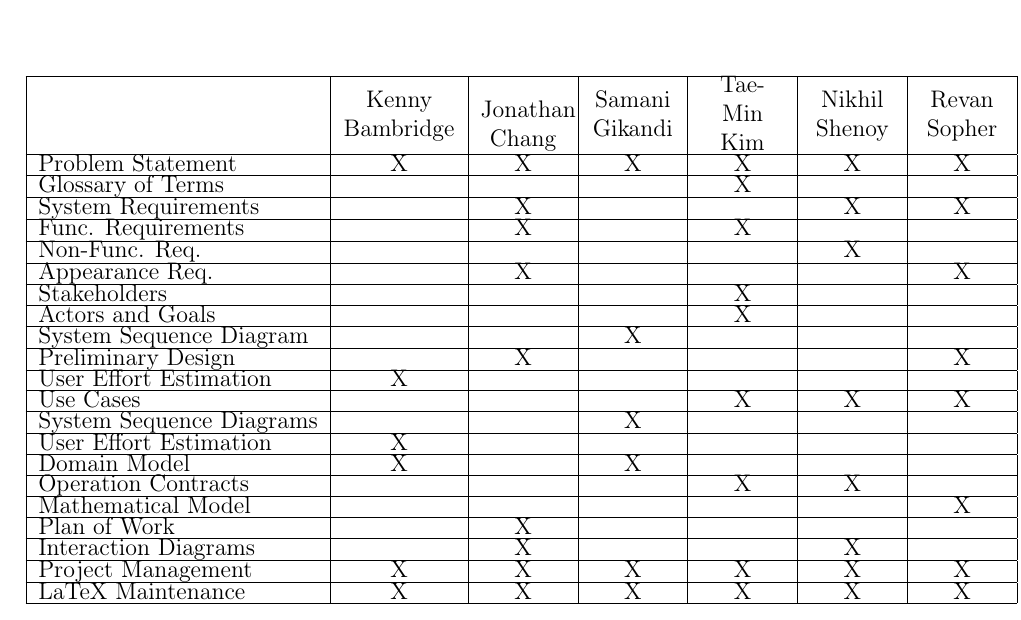
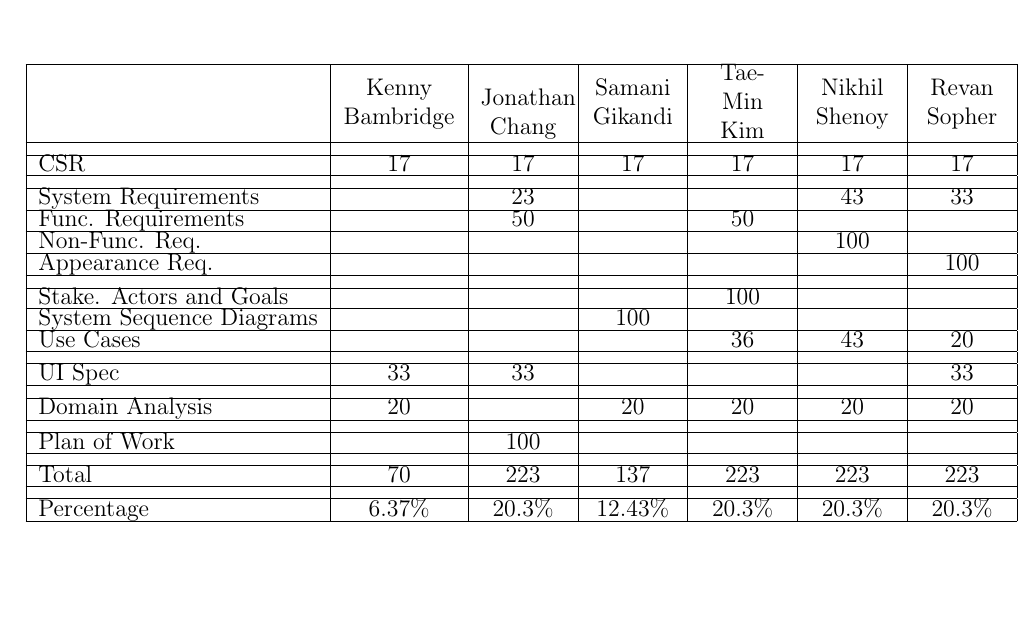
Before and after one commit to revan/HeartRateAdjuster, a LaTeX document (report.tex): part of page 100 of 102, cut so that both start at the same text, the shorter picture padded with empty space. Compiled offline with pdfLaTeX.

Commit message:
Forgot to merge contrib before cleanup

```diff
--- a/report.tex
+++ b/report.tex
@@ -1664,34 +1664,49 @@ Otherwise, User Interface interactions remain as planned.
         \end{tabular}
 \end{center}
 
-
-
 \chapter*{Individual Contributions Breakdown}
 \begin{center}
 	\begin{tabular}{|l|C{2cm}|C{1.5cm}|C{1.5cm}|C{1.5cm}|C{1.5cm}|C{1.5cm}|}
 		\hline
-			&	Kenny Bambridge		&	Jonathan Chang		&	Samani Gikandi		&	Tae-Min Kim	&	  Nikhil Shenoy		&	Revan Sopher\\ \hline
-Problem Statement	&		X		&		X		&		X		&		X	&		X		&	X	    \\ \hline
-Glossary of Terms	&				&				&				&		X	&				&      		\\ \hline
-System Requirements	&				&		X		&				&			&		X		&	X	\\ \hline
-Func. Requirements	&				&		X		&				&		X	&				&		\\ \hline
-Non-Func. Req.		&				&				&				&			&		X		&		\\ \hline
-Appearance Req.		&				&		X		&				&			&				&		X\\ \hline
-Stakeholders		&				&				&				&		X	&				&		 \\ \hline
-Actors and Goals	&				&				&				&		X	&				&		 \\ \hline
-System Sequence Diagram &				&				&		X		&			&				&		 \\ \hline
-Preliminary Design	&				&		X		&				&			&				&	X	 \\ \hline
-User Effort Estimation  &		X		&				&				&			&				&		 \\ \hline
-Use Cases		&				&				&				&		X	&		X		&	X	 \\ \hline
-System Sequence Diagrams&		  		&				&		X		&			&				&		 \\ \hline
-User Effort Estimation	&		X		&				&				&			&				&		 \\ \hline
-Domain Model		&		X		&				&		X		&			&				&		 \\ \hline
-Operation Contracts	&				&				&				&		X	&		X		&		 \\ \hline
-Mathematical Model	&				&				&				&			&				&	X	 \\ \hline
-Plan of Work		&				&		X		&				&			&				&		 \\ \hline
-Interaction Diagrams	&				&		X		&				&			&		X		&		 \\ \hline
-Project Management	&		X		&		X		&		X		&		X	&		X		&		X\\ \hline
-LaTeX Maintenance	&		X		&		X		&		X		&		X	&		X		&		X\\ \hline
+                        &Kenny Bambridge& Jonathan Chang& Samani Gikandi& Tae-Min Kim   & Nikhil Shenoy & Revan Sopher  \\ \hline
+                        &               &               &               &               &               &               \\ \hline
+%1 CSR
+CSR                     &      17       &      17       &       17      &      17       &       17      &       17      \\ \hline
+                        &               &               &               &               &               &               \\ \hline
+
+%2 Sys Req
+System Requirements     &               &      23       &               &               &       43      &       33      \\ \hline
+Func. Requirements      &               &      50       &               &      50       &               &               \\ \hline
+Non-Func. Req.          &               &               &               &               &      100      &               \\ \hline
+Appearance Req.         &               &               &               &               &               &      100      \\ \hline
+                        &               &               &               &               &               &               \\ \hline
+
+%3 Func Req Spec
+Stake. Actors and Goals &               &               &               &     100       &               &               \\ \hline
+System Sequence Diagrams&               &               &      100      &               &               &               \\ \hline
+Use Cases               &               &               &               &      36       &       43      &       20      \\ \hline
+                        &               &               &               &               &               &               \\ \hline
+
+UI Spec                 &      33       &      33       &               &               &               &       33      \\ \hline
+%4 UI Spec
+%reliminary Design      &               &      50       &               &               &               &       50      \\ \hline
+%ser Effort Estimation  &     100       &               &               &               &               &               \\ \hline
+                        &               &               &               &               &               &               \\ \hline
+
+Domain Analysis         &      20       &               &       20      &      20       &       20      &       20      \\ \hline
+%5 Domain Analysis
+%omain Model            &      50       &               &       50      &               &               &               \\ \hline
+%peration Contracts     &               &               &               &      50       &       50      &               \\ \hline
+%athematical Model      &               &               &               &               &               &      100      \\ \hline
+                        &               &               &               &               &               &               \\ \hline
+
+%6 Plan of Work
+Plan of Work            &               &     100       &               &               &               &               \\ \hline
+
+                        &               &               &               &               &               &               \\ \hline
+Total                   &      70       &     223       &      137      &     223       &      223      &      223      \\ \hline
+			&		&		&		&		&		&		\\ \hline
+Percentage		&	6.37\%	&	20.3\%	&	12.43\%	&	20.3\%	&	20.3\%	&	20.3\%	\\ \hline
 	\end{tabular}
 \end{center}
 
```
